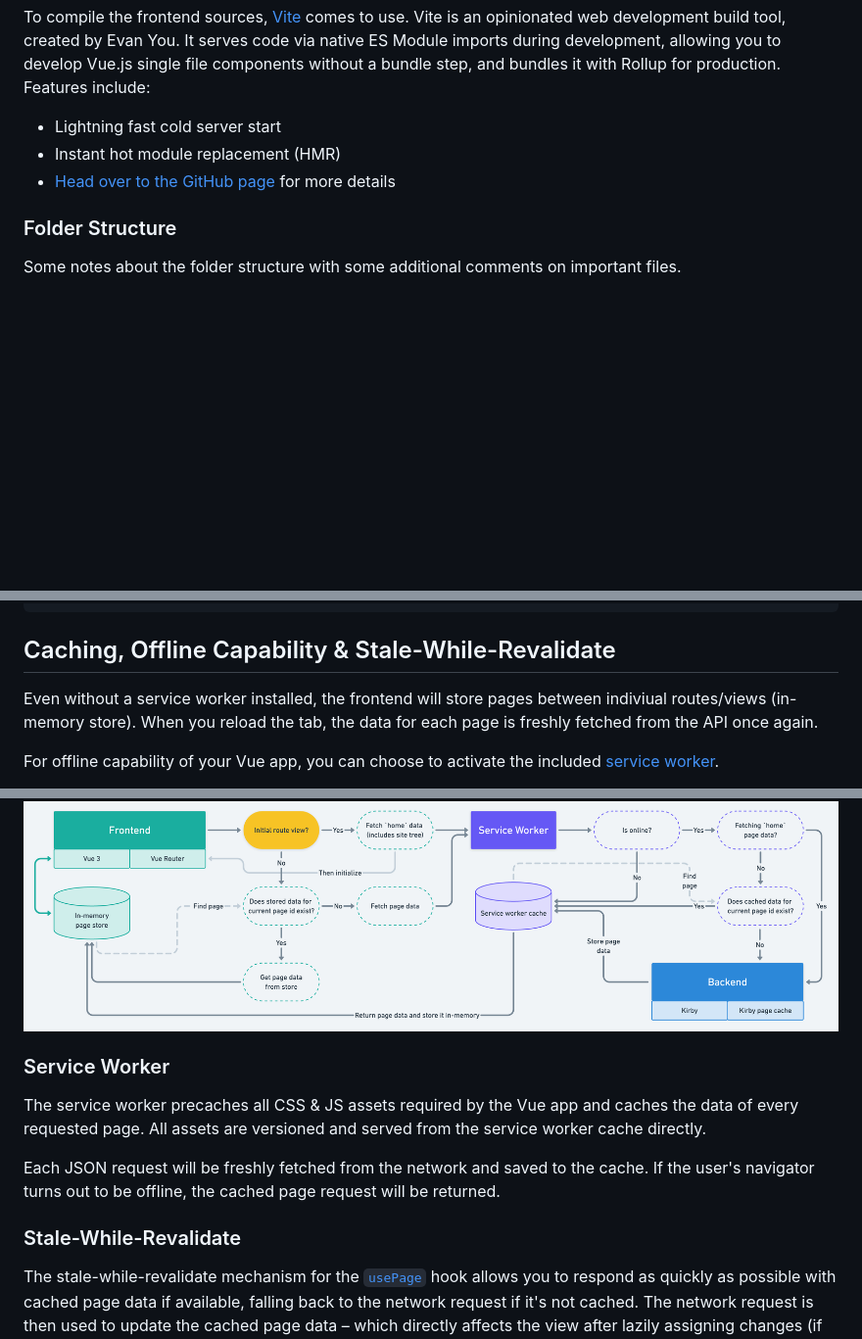
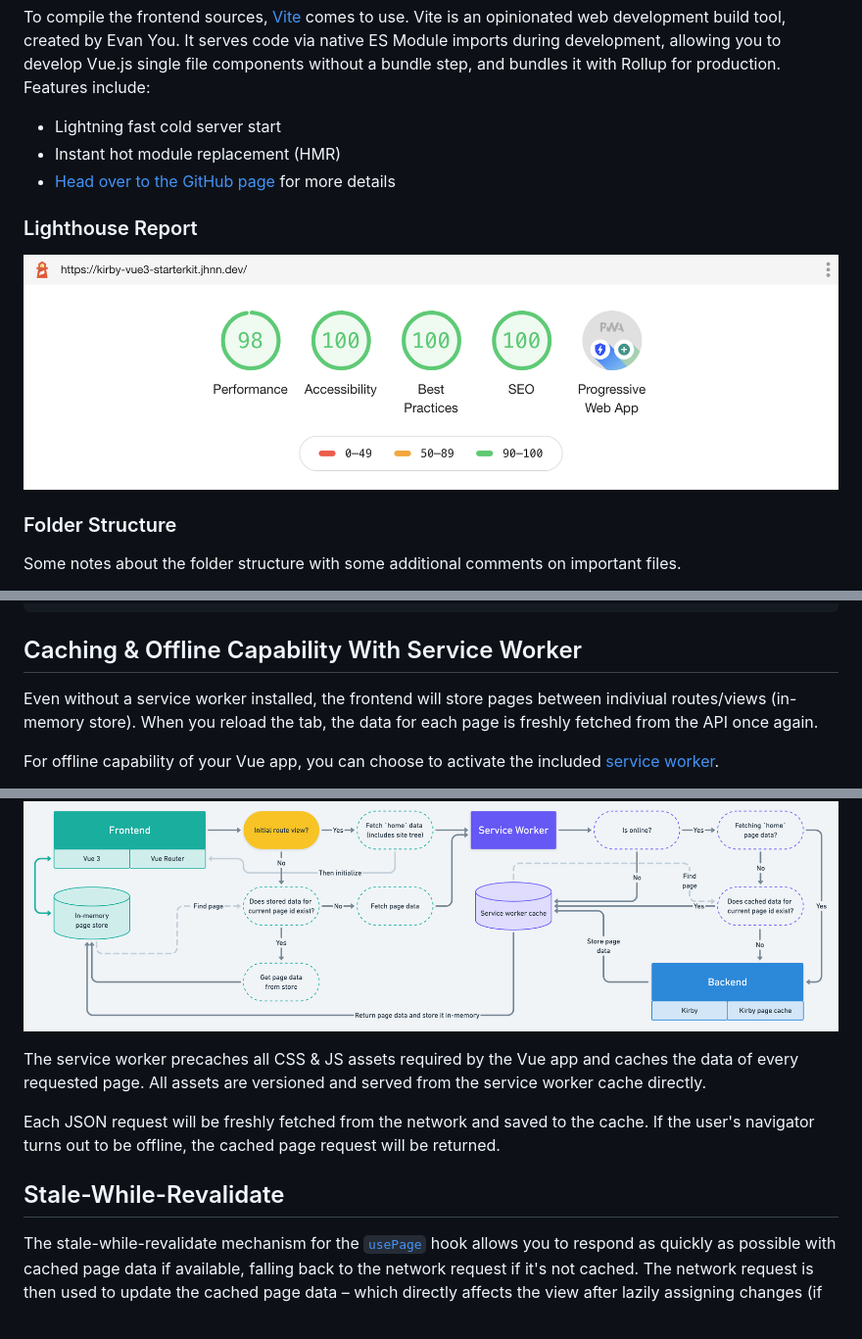
Before and after one commit to johannschopplich/kirby-vue3-starterkit, a Markdown page: README.md, 3 parts joined by grey strips. Shown: that part at 98% size. Rendered like a GitHub page; pictures changed too: .github/lighthouse-report.png (added); folded sections open; blank space fills up the shorter version.

Commit message:
docs(readme): add lighthouse report [ci skip]

```diff
--- a/README.md
+++ b/README.md
@@ -35,6 +35,10 @@ To compile the frontend sources, [Vite](https://github.com/vitejs/vite) comes to
 - Lightning fast cold server start
 - Instant hot module replacement (HMR)
 - [Head over to the GitHub page](https://github.com/vitejs/vite) for more details
+
+### Lighthouse Report
+
+![Lighthouse Report](./.github/lighthouse-report.png)
 
 ### Folder Structure
 
@@ -172,7 +176,7 @@ kirby-vue3-starterkit/
 
 </details>
 
-## Caching, Offline Capability & Stale-While-Revalidate
+## Caching & Offline Capability With Service Worker
 
 Even without a service worker installed, the frontend will store pages between indiviual routes/views (in-memory store). When you reload the tab, the data for each page is freshly fetched from the API once again.
 
@@ -182,13 +186,11 @@ A visual explanation of both methods can be found in the following flow chart:
 
 ![Caching for Kirby and Vue 3 starterkit](./.github/kirby-vue-3-cache-and-store.png)
 
-### Service Worker
-
 The service worker precaches all CSS & JS assets required by the Vue app and caches the data of every requested page. All assets are versioned and served from the service worker cache directly.
 
 Each JSON request will be freshly fetched from the network and saved to the cache. If the user's navigator turns out to be offline, the cached page request will be returned.
 
-### Stale-While-Revalidate
+## Stale-While-Revalidate
 
 The stale-while-revalidate mechanism for the [`usePage`](frontend/src/hooks/usePage.js) hook allows you to respond as quickly as possible with cached page data if available, falling back to the network request if it's not cached. The network request is then used to update the cached page data – which directly affects the view after lazily assigning changes (if any), thanks to Vue's reactivity.
 
```
Also changed, not shown: other parts of README.md (+3 -3 lines).
